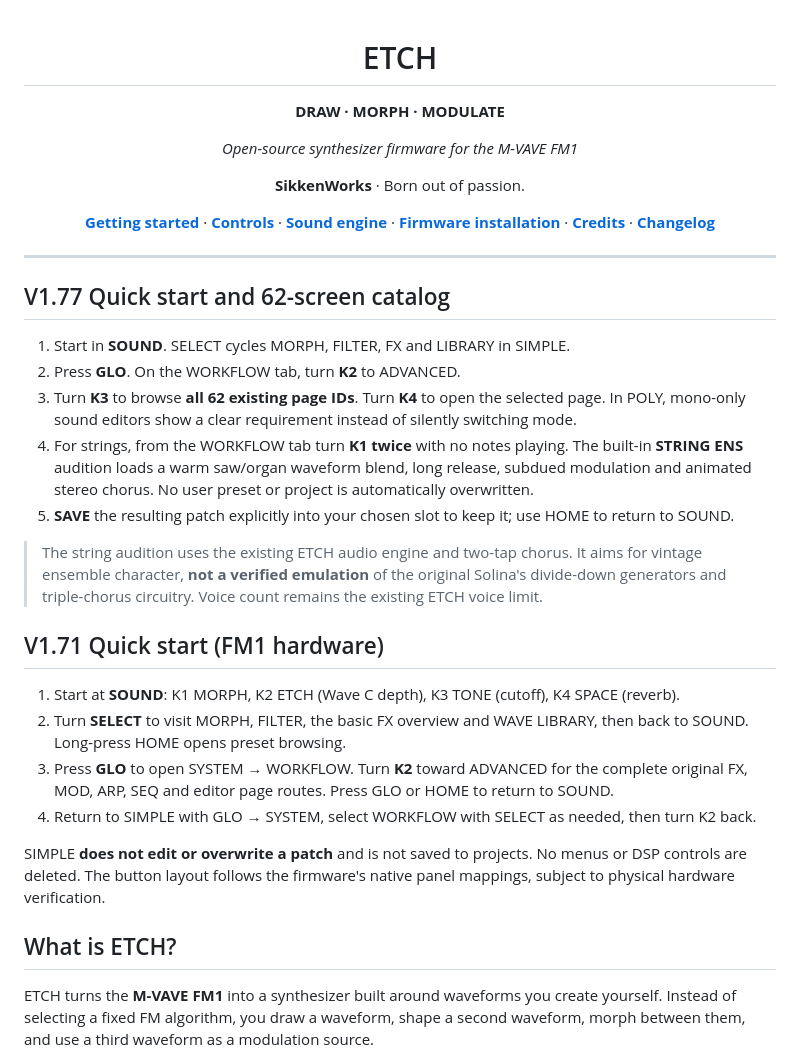
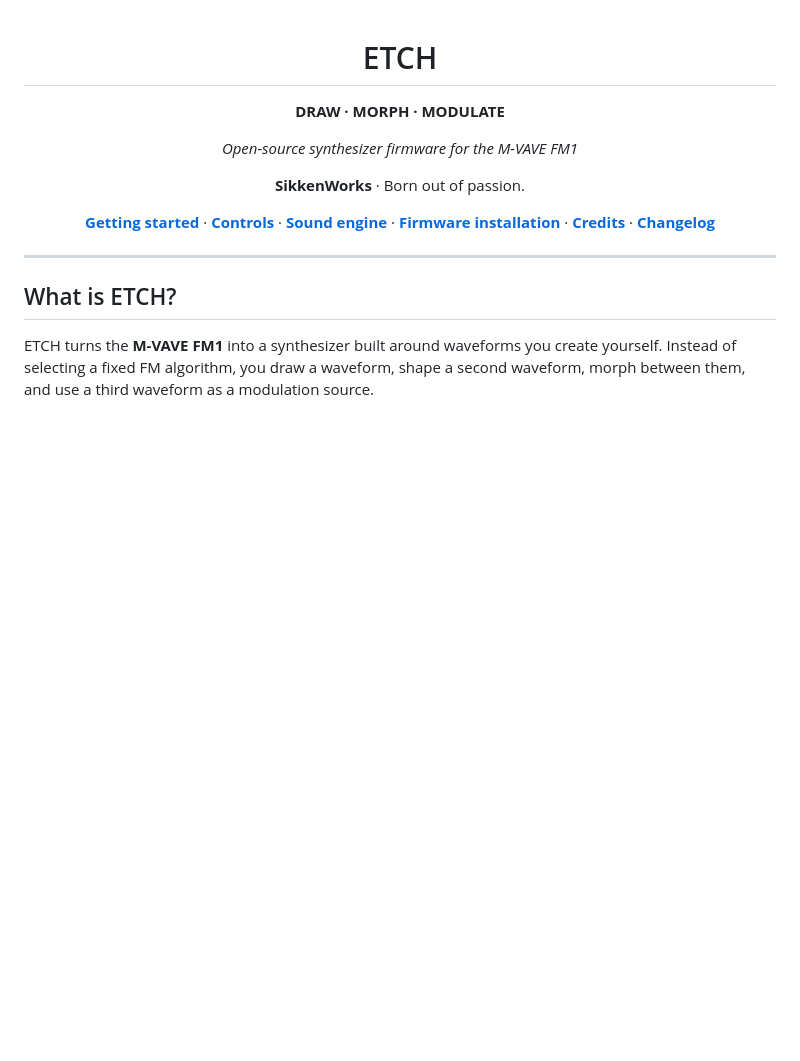
Before and after one commit to SikkenWorks/ETCH, a Markdown page: README.md, the part around the change. GitHub-like rendering; blank space fills up the shorter version.

```diff
--- a/README.md
+++ b/README.md
@@ -13,25 +13,6 @@
 </div>
 
 ---
-
-## V1.77 Quick start and 62-screen catalog
-
-1. Start in **SOUND**. SELECT cycles MORPH, FILTER, FX and LIBRARY in SIMPLE.
-2. Press **GLO**. On the WORKFLOW tab, turn **K2** to ADVANCED.
-3. Turn **K3** to browse **all 62 existing page IDs**. Turn **K4** to open the selected page. In POLY, mono-only sound editors show a clear requirement instead of silently switching mode.
-4. For strings, from the WORKFLOW tab turn **K1 twice** with no notes playing. The built-in **STRING ENS** audition loads a warm saw/organ waveform blend, long release, subdued modulation and animated stereo chorus. No user preset or project is automatically overwritten.
-5. **SAVE** the resulting patch explicitly into your chosen slot to keep it; use HOME to return to SOUND.
-
-> The string audition uses the existing ETCH audio engine and two-tap chorus. It aims for vintage ensemble character, **not a verified emulation** of the original Solina's divide-down generators and triple-chorus circuitry. Voice count remains the existing ETCH voice limit.
-
-## V1.71 Quick start (FM1 hardware)
-
-1. Start at **SOUND**: K1 MORPH, K2 ETCH (Wave C depth), K3 TONE (cutoff), K4 SPACE (reverb).
-2. Turn **SELECT** to visit MORPH, FILTER, the basic FX overview and WAVE LIBRARY, then back to SOUND. Long-press HOME opens preset browsing.
-3. Press **GLO** to open SYSTEM → WORKFLOW. Turn **K2** toward ADVANCED for the complete original FX, MOD, ARP, SEQ and editor page routes. Press GLO or HOME to return to SOUND.
-4. Return to SIMPLE with GLO → SYSTEM, select WORKFLOW with SELECT as needed, then turn K2 back.
-
-SIMPLE **does not edit or overwrite a patch** and is not saved to projects. No menus or DSP controls are deleted. The button layout follows the firmware's native panel mappings, subject to physical hardware verification.
 
 ## What is ETCH?
 
```
